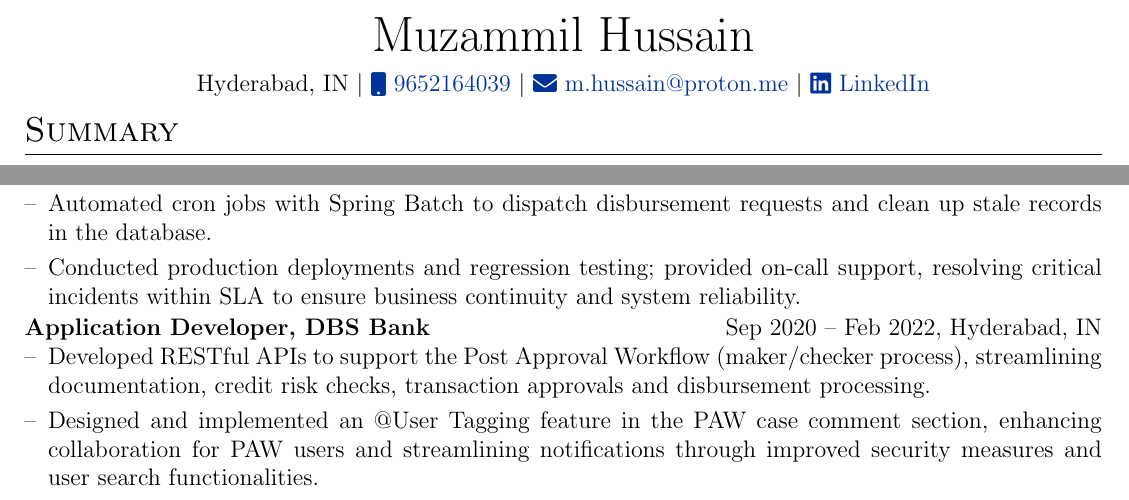
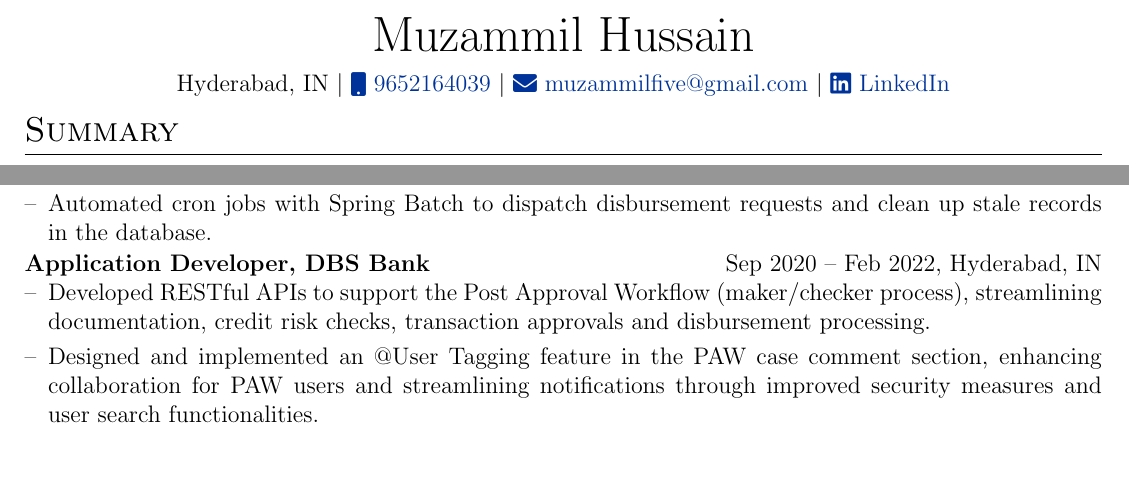
Before and after one commit to MuzammiLFive/bug-free-octo-carnival, a LaTeX CV (cv.tex): two parts of page 1 of 2 before the commit and two parts of the page after it, joined at a grey line, cut so that both start at the same text, the shorter picture padded with empty space. Compiled offline with pdfLaTeX.

Commit message:
Change mail and refactor

```diff
--- a/cv.tex
+++ b/cv.tex
@@ -68,8 +68,8 @@
 \Huge{Muzammil Hussain} \\[6pt]
 Hyderabad, IN $|$
 \href{tel:+919652164039}{\raisebox{-0.05\height}\faMobile\ 9652164039} $|$
-\href{mailto:m.hussain@proton.me}{\raisebox{-0.05\height}\faEnvelope\ m.hussain@proton.me} $|$
-\href{https://linkedin.com/in/muzammilhussain5}{\raisebox{-0.05\height}\faLinkedin\ LinkedIn} \\
+\href{mailto:muzammilfive@gmail.com}{\raisebox{-0.05\height}\faEnvelope\ muzammilfive@gmail.com} $|$
+\href{https://linkedin.com/in/muzxammilhussain5}{\raisebox{-0.05\height}\faLinkedin\ LinkedIn} \\
 \end{tabularx}
 
 %----------------------------------------------------------------------------------------
@@ -93,7 +93,6 @@ Software Engineer with 3.5 years of experience delivering secure and scalable en
 \item Owned and maintained 4 microservices end-to-end, ensuring high code coverage and enforcing quality standards through rigorous code reviews.
 \item Optimized PAW Dashboard page load time by 60\% through backend pagination, non-blocking Kotlin coroutines, and REST API query optimization.
 \item Automated cron jobs with Spring Batch to dispatch disbursement requests and clean up stale records in the database.
-\item Conducted production deployments and regression testing; provided on-call support, resolving critical incidents within SLA to ensure business continuity and system reliability.
 \end{joblong}
 \begin{joblong}{Application Developer, DBS Bank}{Sep 2020 -- Feb 2022, Hyderabad, IN}
 \item Developed RESTful APIs to support the Post Approval Workflow (maker/checker process), streamlining documentation, credit risk checks, transaction approvals and disbursement processing.
```
